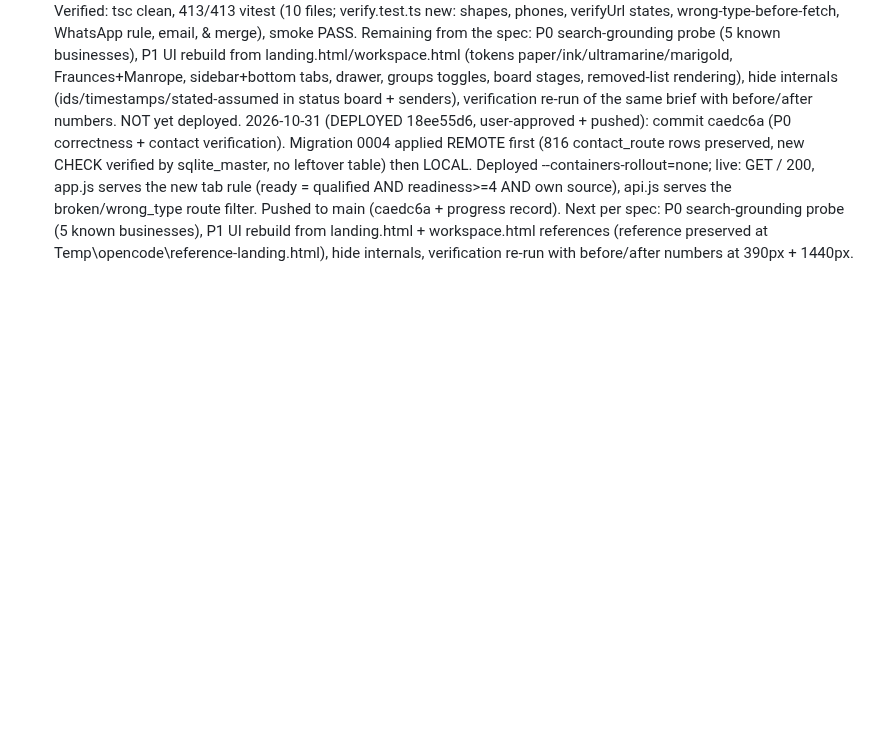
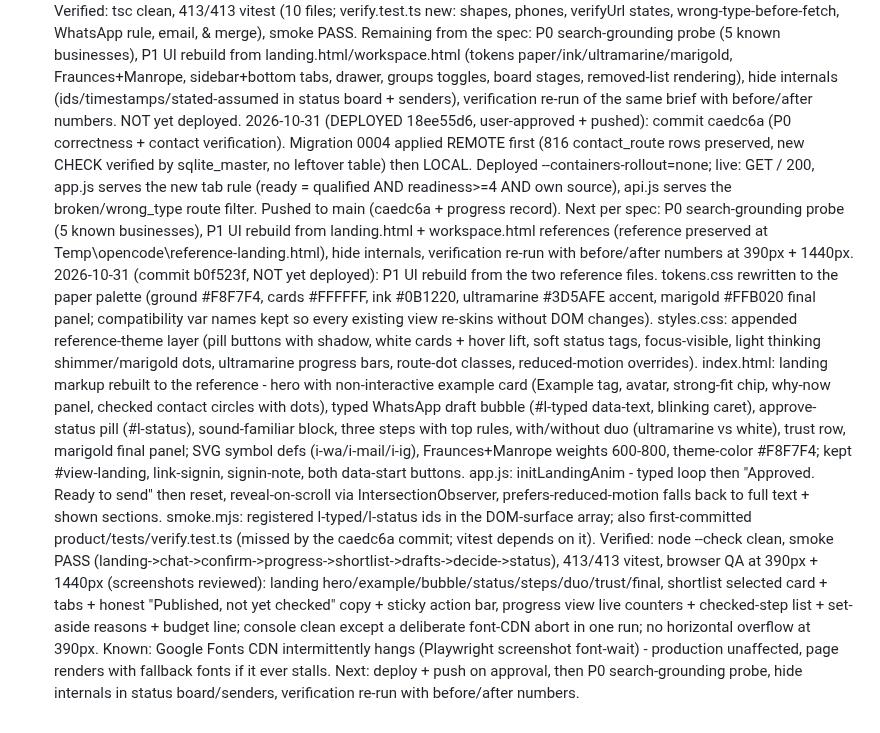
Before and after one commit to arinafoodshq/prospect-research, a Markdown page: progress.md, the part around the change. Rendered like a GitHub page; blank space fills up the shorter version.

Commit message:
progress: P1 UI rebuild batch (b0f523f)

```diff
--- a/progress.md
+++ b/progress.md
@@ -1253,3 +1253,35 @@ record). Next per spec: P0 search-grounding probe (5 known businesses),
 P1 UI rebuild from landing.html + workspace.html references (reference
 preserved at Temp\opencode\reference-landing.html), hide internals,
 verification re-run with before/after numbers at 390px + 1440px.
+2026-10-31 (commit b0f523f, NOT yet deployed): P1 UI rebuild from the two
+reference files. tokens.css rewritten to the paper palette (ground #F8F7F4,
+cards #FFFFFF, ink #0B1220, ultramarine #3D5AFE accent, marigold #FFB020 final
+panel; compatibility var names kept so every existing view re-skins without
+DOM changes). styles.css: appended reference-theme layer (pill buttons with
+shadow, white cards + hover lift, soft status tags, focus-visible, light
+thinking shimmer/marigold dots, ultramarine progress bars, route-dot classes,
+reduced-motion overrides). index.html: landing markup rebuilt to the
+reference - hero with non-interactive example card (Example tag, avatar,
+strong-fit chip, why-now panel, checked contact circles with dots), typed
+WhatsApp draft bubble (#l-typed data-text, blinking caret), approve-status
+pill (#l-status), sound-familiar block, three steps with top rules,
+with/without duo (ultramarine vs white), trust row, marigold final panel;
+SVG symbol defs (i-wa/i-mail/i-ig), Fraunces+Manrope weights 600-800,
+theme-color #F8F7F4; kept #view-landing, link-signin, signin-note, both
+data-start buttons. app.js: initLandingAnim - typed loop then "Approved.
+Ready to send" then reset, reveal-on-scroll via IntersectionObserver,
+prefers-reduced-motion falls back to full text + shown sections. smoke.mjs:
+registered l-typed/l-status ids in the DOM-surface array; also
+first-committed product/tests/verify.test.ts (missed by the caedc6a commit;
+vitest depends on it). Verified: node --check clean, smoke PASS
+(landing->chat->confirm->progress->shortlist->drafts->decide->status),
+413/413 vitest, browser QA at 390px + 1440px (screenshots reviewed):
+landing hero/example/bubble/status/steps/duo/trust/final, shortlist selected
+card + tabs + honest "Published, not yet checked" copy + sticky action bar,
+progress view live counters + checked-step list + set-aside reasons +
+budget line; console clean except a deliberate font-CDN abort in one run;
+no horizontal overflow at 390px. Known: Google Fonts CDN intermittently
+hangs (Playwright screenshot font-wait) - production unaffected, page
+renders with fallback fonts if it ever stalls. Next: deploy + push on
+approval, then P0 search-grounding probe, hide internals in status
+board/senders, verification re-run with before/after numbers.
```
